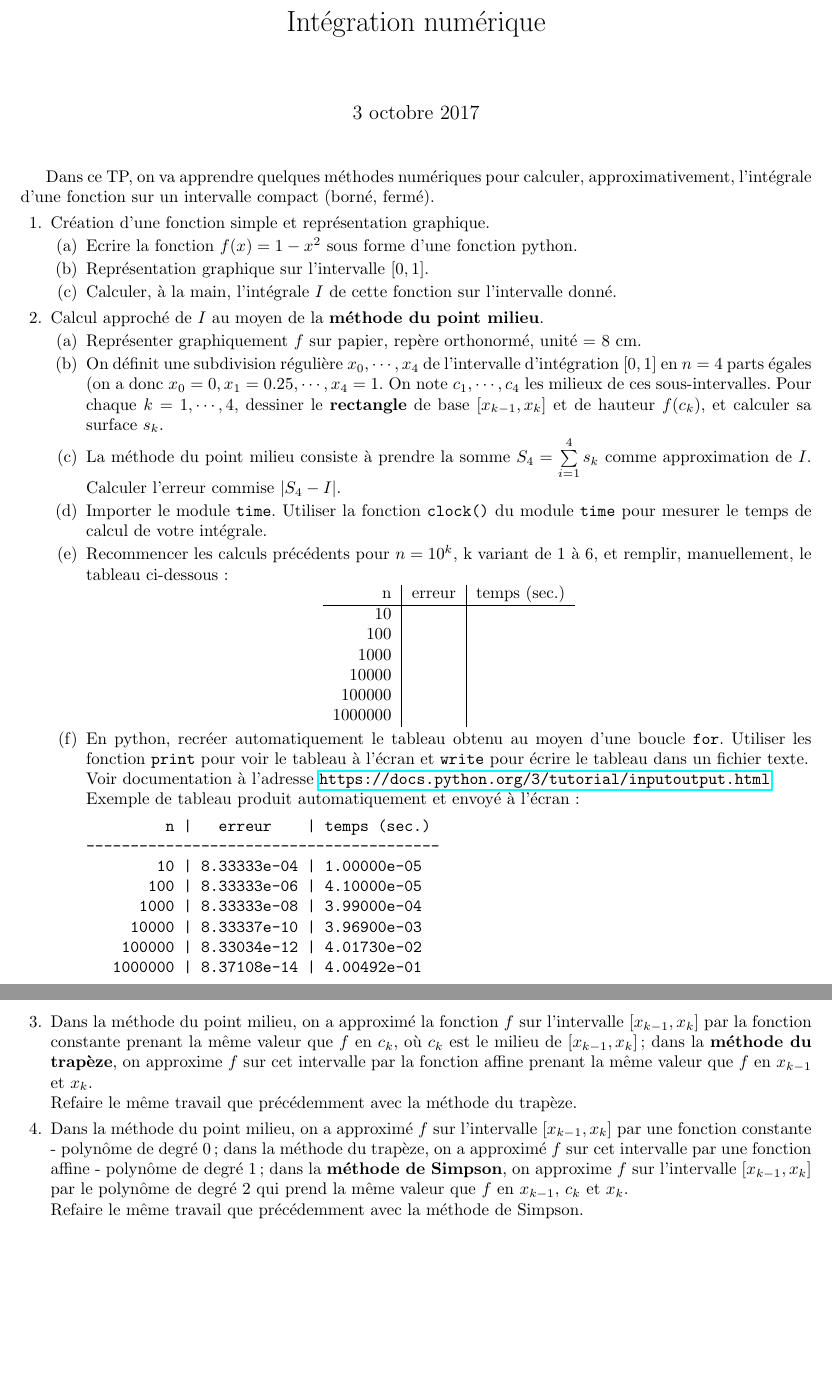
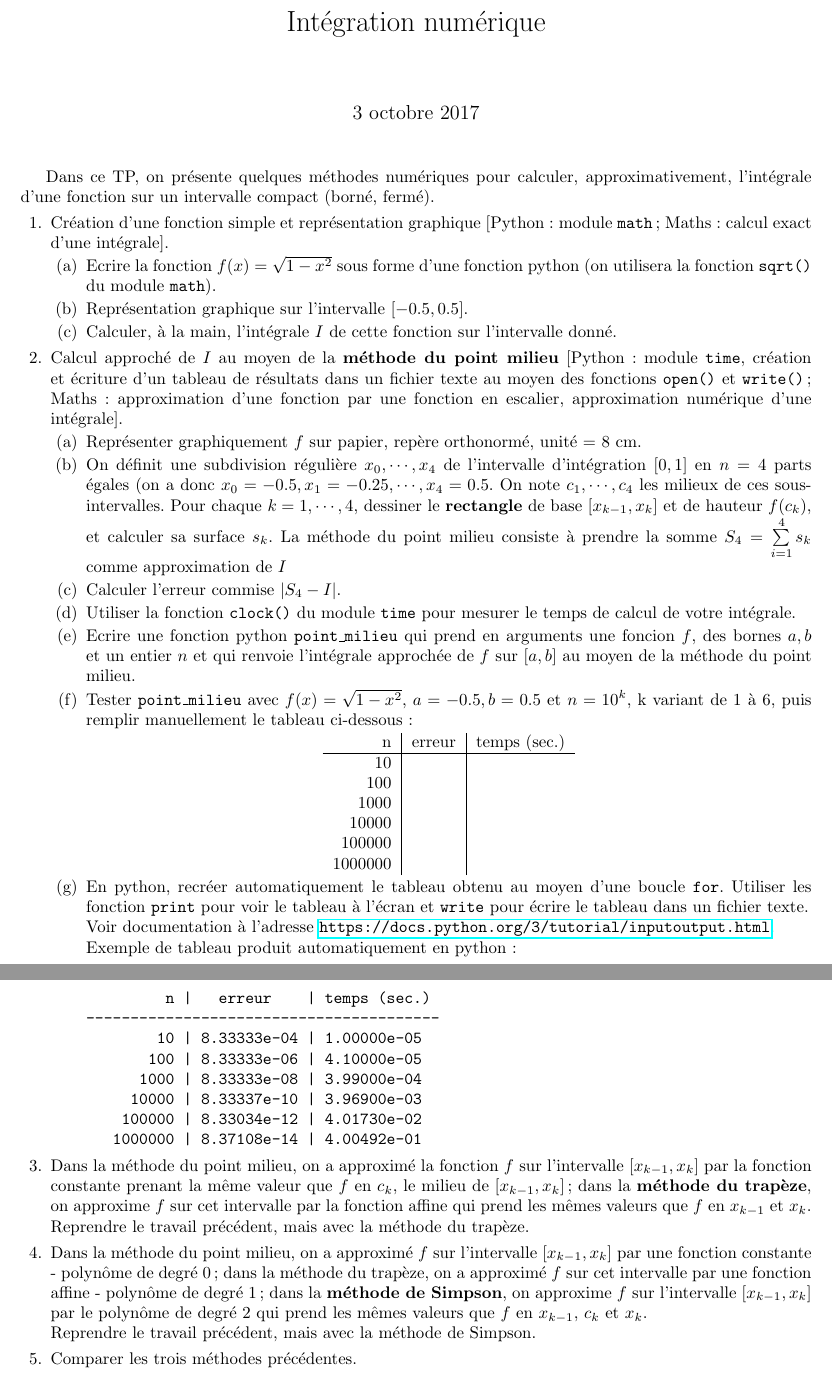
Before and after one commit to jpcp13/L2, a LaTeX problem sheet (TP2/tp2.tex): two parts of pages 1 and 2 of 2, joined at a grey line, cut so that both start at the same text, the shorter picture padded with empty space. Compiled offline with pdfLaTeX.

Commit message:
trapèzes et Simpson ajoutés à tp2

```diff
--- a/TP2/tp2.tex
+++ b/TP2/tp2.tex
@@ -14,34 +14,36 @@
 \maketitle
 
 
-Dans ce TP, on va apprendre quelques méthodes numériques pour calculer, approximativement, l'intégrale d'une fonction sur un intervalle compact (borné, fermé).
+Dans ce TP, on présente quelques méthodes numériques pour calculer, approximativement, l'intégrale d'une fonction sur un intervalle compact (borné, fermé).
 
 \begin{questions}
 
 \question
-Création d'une fonction simple et représentation graphique.
+Création d'une fonction simple et représentation graphique [Python : module \texttt{math}; Maths : calcul exact d'une intégrale].
 \begin{parts}
 \part
-Ecrire la fonction $f(x) = 1 - x^2$ sous forme d'une fonction python.
+Ecrire la fonction $f(x) = \sqrt{1 - x^2}$
+sous forme d'une fonction python (on utilisera la fonction \texttt{sqrt()} du module \texttt{math}).
 \part
-Représentation graphique sur l'intervalle $\left[0, 1\right]$.
+Représentation graphique sur l'intervalle $[-0.5, 0.5]$.
 \part
 Calculer, à la main, l'intégrale $I$ de cette fonction sur l'intervalle donné.
 \end{parts}
 
 \question
-Calcul approché de $I$ au moyen de la {\bf méthode du point milieu}.
+Calcul approché de $I$ au moyen de la {\bf méthode du point milieu} [Python : module \texttt{time}, création et écriture d'un tableau de résultats dans un fichier texte au moyen des fonctions \texttt{open()} et \texttt{write()}; Maths : approximation d'une fonction par une fonction en escalier, approximation numérique d'une intégrale].
 \begin{parts}
 \part
 Représenter graphiquement $f$ sur papier, repère orthonormé, unité = $8$ cm.
 \part
-On définit une subdivision régulière $x_0, \cdots, x_4$ de l'intervalle d'intégration $[0, 1]$ en $n=4$ parts égales (on a donc $x_0 = 0, x_1 = 0.25, \cdots, x_4 = 1$. On note $c_1, \cdots, c_4$ les milieux de ces sous-intervalles. Pour chaque $k = 1, \cdots, 4$, dessiner le {\bf rectangle} de base $[x_{k-1}, x_k]$ et de hauteur $f(c_k)$, et calculer sa surface $s_k$.
+On définit une subdivision régulière $x_0, \cdots, x_4$ de l'intervalle d'intégration $[0, 1]$ en $n=4$ parts égales (on a donc $x_0 = -0.5, x_1 = -0.25, \cdots, x_4 = 0.5$. On note $c_1, \cdots, c_4$ les milieux de ces sous-intervalles. Pour chaque $k = 1, \cdots, 4$, dessiner le {\bf rectangle} de base $[x_{k-1}, x_k]$ et de hauteur $f(c_k)$, et calculer sa surface $s_k$. La méthode du point milieu consiste à prendre la somme $S_4 = \sum\limits_{i=1}^4 s_k$ comme approximation de $I$\part
+Calculer l'erreur commise $\vert S_4 - I \vert$.
 \part
-La méthode du point milieu consiste à prendre la somme $S_4 = \sum\limits_{i=1}^4 s_k$ comme approximation de $I$. Calculer l'erreur commise $\vert S_4 - I \vert$.
+Utiliser la fonction \texttt{clock()} du module \texttt{time} pour mesurer le temps de calcul de votre intégrale.
 \part
-Importer le module \texttt{time}. Utiliser la fonction \texttt{clock()} du module \texttt{time} pour mesurer le temps de calcul de votre intégrale.
+Ecrire une fonction python \texttt{point\_milieu} qui prend en arguments une foncion $f$, des bornes $a, b$ et un entier $n$ et qui renvoie l'intégrale approchée de $f$ sur $[a, b]$ au moyen de la méthode du point milieu.
 \part
-Recommencer les calculs précédents pour $n = 10^k$, k variant de $1$ à $6$, et remplir, manuellement, le tableau ci-dessous:
+Tester \texttt{point\_milieu} avec $f(x) = \sqrt{1 - x^2}$, $a=-0.5, b=0.5$ et $n = 10^k$, k variant de $1$ à $6$, puis remplir manuellement le tableau ci-dessous:
 \begin{center}
 \begin{tabular}{r | c | c}
 {n} & erreur & temps (sec.)\\
@@ -57,19 +59,20 @@ $1000000$ & {} & {}
 \part
 En python, recréer automatiquement le tableau obtenu au moyen d'une boucle \texttt{for}. Utiliser  les fonction \texttt{print} pour voir le tableau à l'écran et \texttt{write} pour écrire le tableau dans un fichier texte.\\
 Voir documentation à l'adresse \url{https://docs.python.org/3/tutorial/inputoutput.html}.\\
-Exemple de tableau produit automatiquement et envoyé à l'écran:
+Exemple de tableau produit automatiquement en python:
 \VerbatimInput{table.txt}
 \end{parts}
 
 \question
-Dans la méthode du point milieu, on a approximé la fonction $f$ sur l'intervalle $[x_{k-1}, x_k]$ par la fonction constante prenant la même valeur que $f$ en $c_k$, où $c_k$ est le milieu de $[x_{k-1}, x_k]$; dans la {\bf méthode du trapèze}, on approxime $f$ sur cet intervalle par la fonction affine prenant la même valeur que $f$ en $x_{k-1}$ et $x_k$.\\
-Refaire le même travail que précédemment avec la méthode du trapèze.
-
+Dans la méthode du point milieu, on a approximé la fonction $f$ sur l'intervalle $[x_{k-1}, x_k]$ par la fonction constante prenant la même valeur que $f$ en $c_k$, le milieu de $[x_{k-1}, x_k]$; dans la {\bf méthode du trapèze}, on approxime $f$ sur cet intervalle par la fonction affine qui prend les mêmes valeurs que $f$ en $x_{k-1}$ et $x_k$.\\
+Reprendre le travail précédent, mais avec la méthode du trapèze.
 
 \question
-Dans la méthode du point milieu, on a approximé $f$ sur l'intervalle $[x_{k-1}, x_k]$ par une fonction constante - polynôme de degré $0$; dans la méthode du trapèze, on a approximé $f$ sur cet intervalle par une fonction affine - polynôme de degré $1$; dans la {\bf méthode de Simpson}, on approxime $f$ sur l'intervalle $[x_{k-1}, x_k]$ par le polynôme de degré $2$ qui prend la même valeur que $f$ en $x_{k-1}$, $c_k$ et $x_k$.\\
-Refaire le même travail que précédemment avec la méthode de Simpson.
+Dans la méthode du point milieu, on a approximé $f$ sur l'intervalle $[x_{k-1}, x_k]$ par une fonction constante - polynôme de degré $0$; dans la méthode du trapèze, on a approximé $f$ sur cet intervalle par une fonction affine - polynôme de degré $1$; dans la {\bf méthode de Simpson}, on approxime $f$ sur l'intervalle $[x_{k-1}, x_k]$ par le polynôme de degré $2$ qui prend les mêmes valeurs que $f$ en $x_{k-1}$, $c_k$ et $x_k$.\\
+Reprendre le travail précédent, mais avec la méthode de Simpson.
 
+\question
+Comparer les trois méthodes précédentes.
 
 \end{questions}
 
```
Also changed, not shown: TP2/tp2.pdf, 2 other files.
